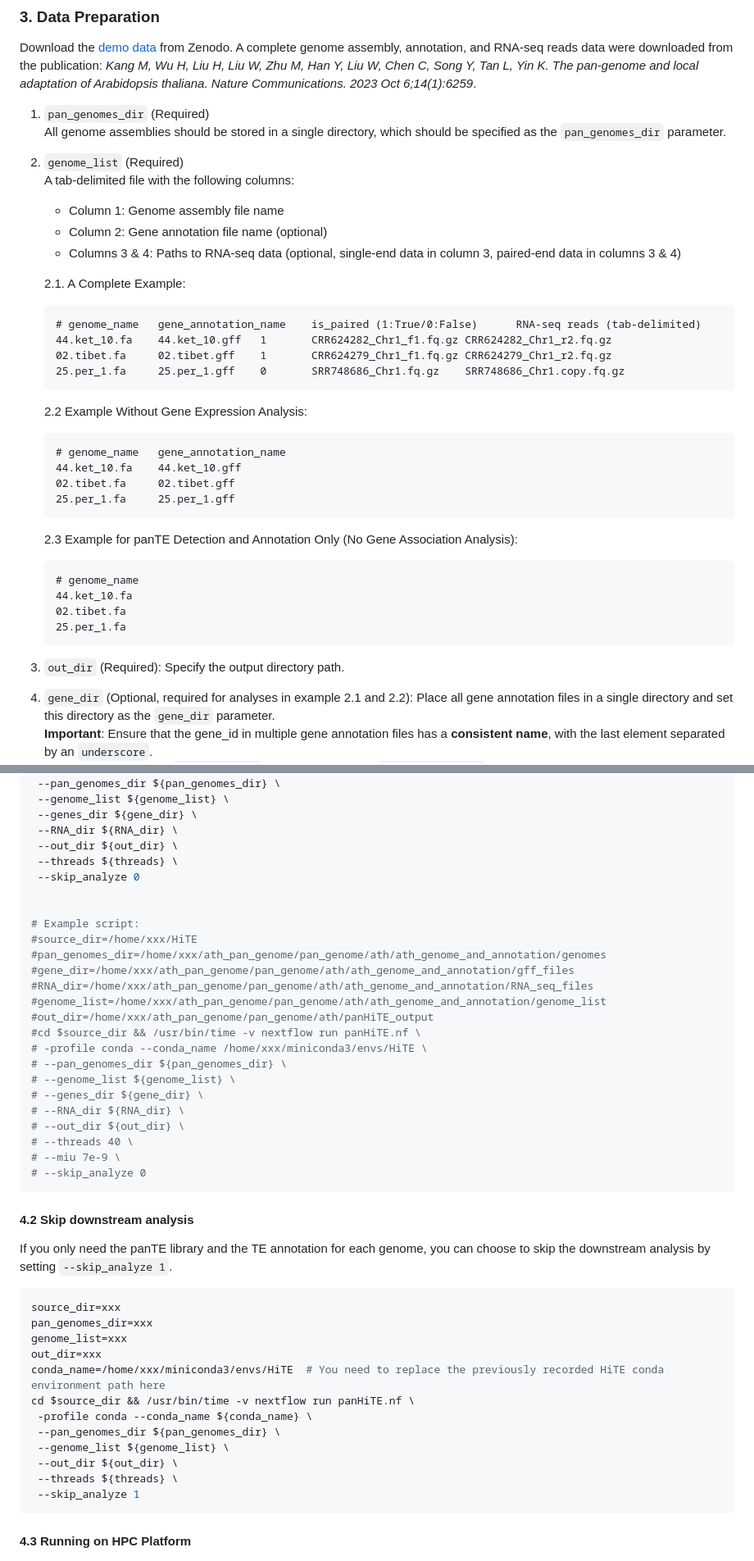
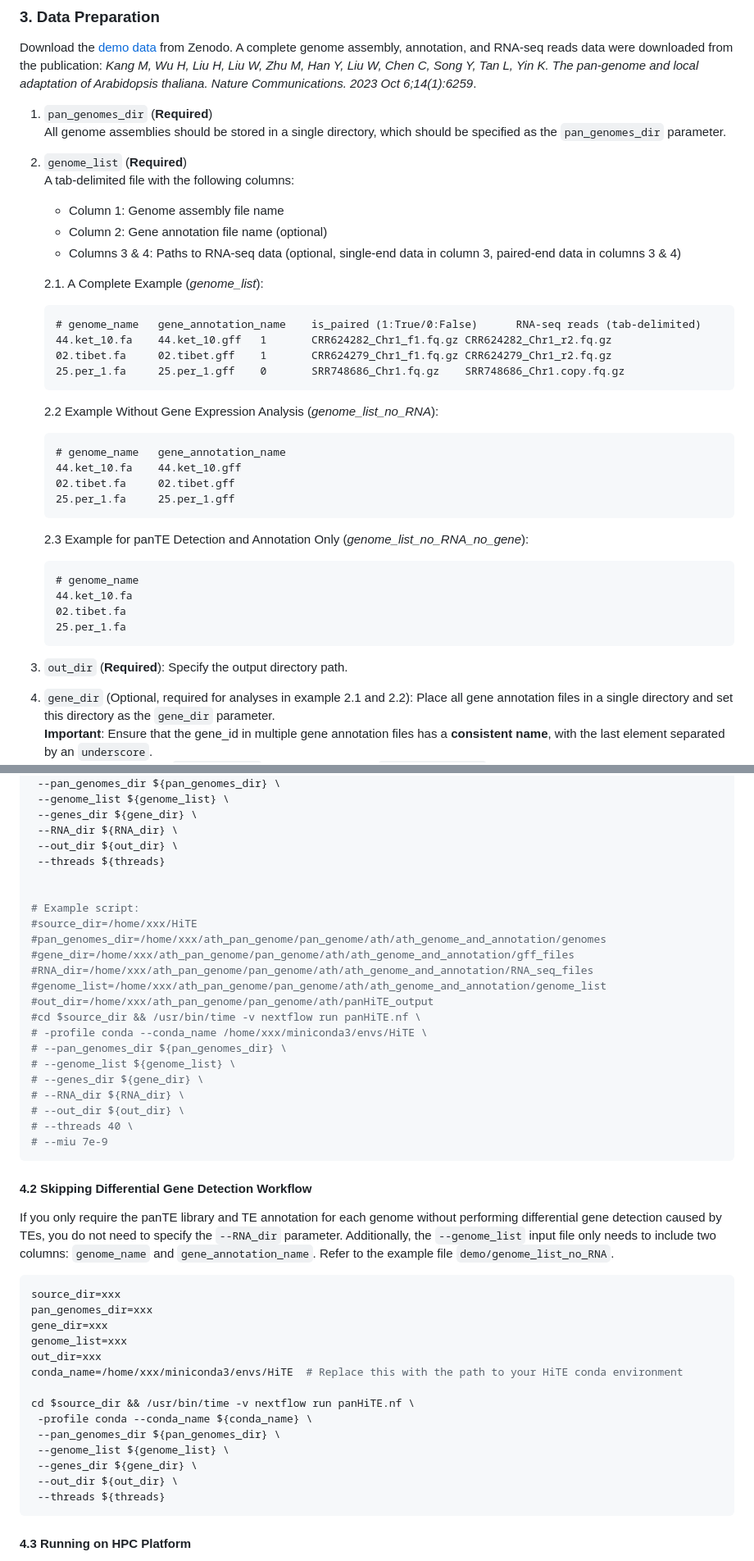
Before and after one commit to CSU-KangHu/HiTE, a Markdown page: panHiTE_tutorial.md, 2 parts joined by grey strips. Shown at 82% size. Rendered like a GitHub page.

Commit message:
update panHiTE README

````diff
--- a/panHiTE_tutorial.md
+++ b/panHiTE_tutorial.md
@@ -100,16 +100,16 @@ R
 Download the [demo data](https://zenodo.org/records/14263297) from Zenodo.
 A complete genome assembly, annotation, and RNA-seq reads data were downloaded from the publication: _Kang M, Wu H, Liu H, Liu W, Zhu M, Han Y, Liu W, Chen C, Song Y, Tan L, Yin K. *The pan-genome and local adaptation of Arabidopsis thaliana.* Nature Communications. 2023 Oct 6;14(1):6259_.
 
-1. `pan_genomes_dir` (Required)
+1. `pan_genomes_dir` (**Required**)
    All genome assemblies should be stored in a single directory, which should be specified as the `pan_genomes_dir` parameter.
 
-2. `genome_list` (Required)
+2. `genome_list` (**Required**)
    A tab-delimited file with the following columns:
    - Column 1: Genome assembly file name
    - Column 2: Gene annotation file name (optional)
    - Columns 3 & 4: Paths to RNA-seq data (optional, single-end data in column 3, paired-end data in columns 3 & 4)
 
-    2.1. A Complete Example:
+    2.1. A Complete Example (_genome_list_):
     ```markdown
     # genome_name   gene_annotation_name    is_paired (1:True/0:False)      RNA-seq reads (tab-delimited)
     44.ket_10.fa    44.ket_10.gff   1       CRR624282_Chr1_f1.fq.gz CRR624282_Chr1_r2.fq.gz
@@ -117,7 +117,7 @@ A complete genome assembly, annotation, and RNA-seq reads data were downloaded f
     25.per_1.fa     25.per_1.gff    0       SRR748686_Chr1.fq.gz    SRR748686_Chr1.copy.fq.gz
     ```
 
-    2.2 Example Without Gene Expression Analysis:
+    2.2 Example Without Gene Expression Analysis (_genome_list_no_RNA_):
     ```markdown
     # genome_name   gene_annotation_name
     44.ket_10.fa    44.ket_10.gff
@@ -125,7 +125,7 @@ A complete genome assembly, annotation, and RNA-seq reads data were downloaded f
     25.per_1.fa     25.per_1.gff
     ```
 
-    2.3 Example for panTE Detection and Annotation Only (No Gene Association Analysis):
+    2.3 Example for panTE Detection and Annotation Only (_genome_list_no_RNA_no_gene_):
     ```markdown
     # genome_name
     44.ket_10.fa
@@ -134,7 +134,7 @@ A complete genome assembly, annotation, and RNA-seq reads data were downloaded f
     ```
 
 
-3. `out_dir` (Required): Specify the output directory path.
+3. `out_dir` (**Required**): Specify the output directory path.
 
 4. `gene_dir` (Optional, required for analyses in example 2.1 and 2.2): Place all gene annotation files in a single directory and set this directory as the `gene_dir` parameter.
    **Important**: Ensure that the gene_id in multiple gene annotation files has a **consistent name**, with the last element separated by an `underscore`.
@@ -168,8 +168,7 @@ cd $source_dir && /usr/bin/time -v nextflow run panHiTE.nf \
  --genes_dir ${gene_dir} \
  --RNA_dir ${RNA_dir} \
  --out_dir ${out_dir} \
- --threads ${threads} \
- --skip_analyze 0
+ --threads ${threads}
 
 
 # Example script:
@@ -187,25 +186,28 @@ cd $source_dir && /usr/bin/time -v nextflow run panHiTE.nf \
 # --RNA_dir ${RNA_dir} \
 # --out_dir ${out_dir} \
 # --threads 40 \
-# --miu 7e-9 \
-# --skip_analyze 0
+# --miu 7e-9
 ```
 
-#### <a name="skip_analysis"></a>4.2 Skip downstream analysis
-If you only need the panTE library and the TE annotation for each genome, you can choose to skip the downstream analysis by setting `--skip_analyze 1`.
+#### <a name="skip_de"></a>4.2 Skipping Differential Gene Detection Workflow
+
+If you only require the panTE library and TE annotation for each genome without performing differential gene detection caused by TEs, you do not need to specify the `--RNA_dir` parameter. Additionally, the `--genome_list` input file only needs to include two columns: `genome_name` and `gene_annotation_name`. Refer to the example file `demo/genome_list_no_RNA`.
+
 ```bash
 source_dir=xxx
 pan_genomes_dir=xxx
+gene_dir=xxx
 genome_list=xxx
 out_dir=xxx
-conda_name=/home/xxx/miniconda3/envs/HiTE  # You need to replace the previously recorded HiTE conda environment path here
+conda_name=/home/xxx/miniconda3/envs/HiTE  # Replace this with the path to your HiTE conda environment
+
 cd $source_dir && /usr/bin/time -v nextflow run panHiTE.nf \
  -profile conda --conda_name ${conda_name} \
  --pan_genomes_dir ${pan_genomes_dir} \
  --genome_list ${genome_list} \
+ --genes_dir ${gene_dir} \
  --out_dir ${out_dir} \
- --threads ${threads} \
- --skip_analyze 1
+ --threads ${threads}
 ```
 
 #### <a name="run_hpc"></a>4.3 Running on HPC Platform
````
Also changed, not shown: other parts of panHiTE_tutorial.md (+4 -2 lines).
